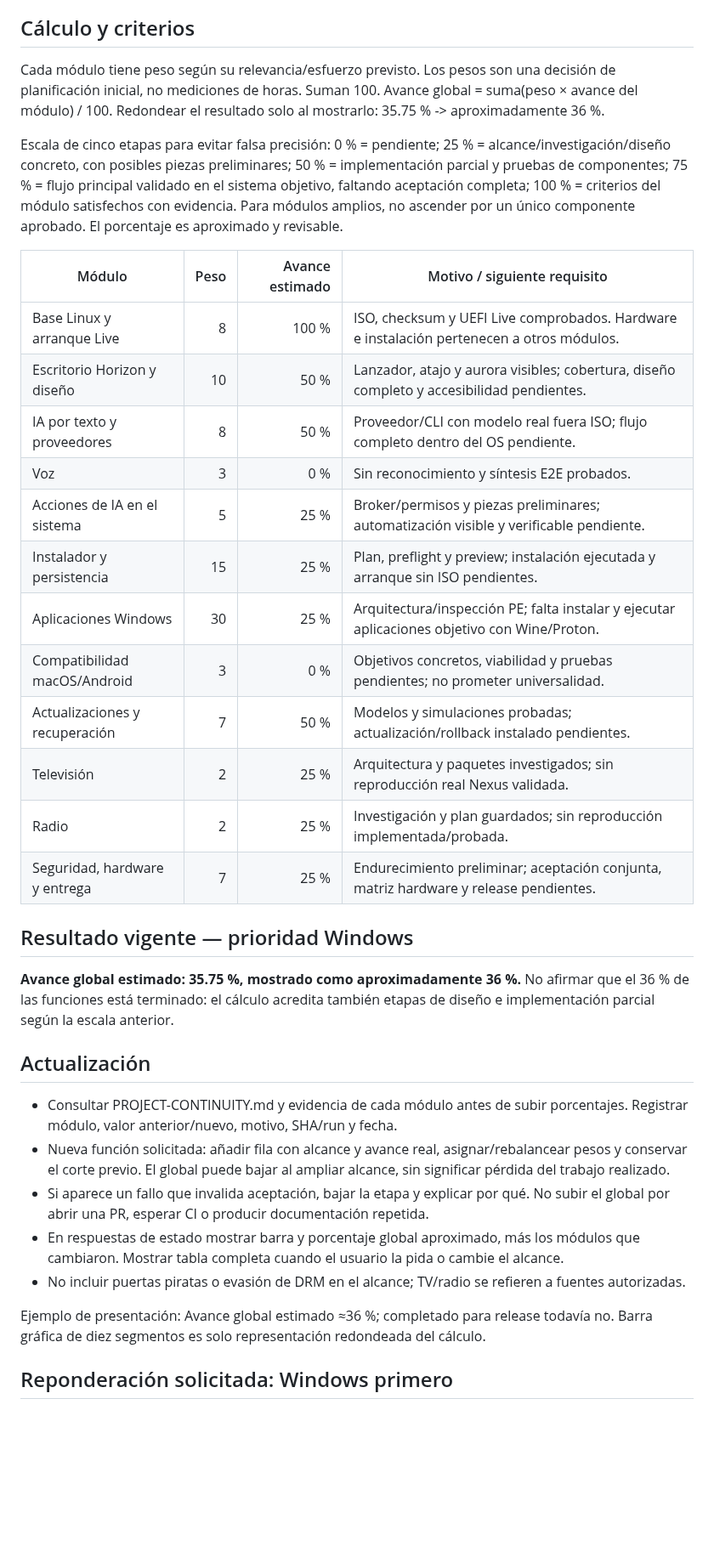
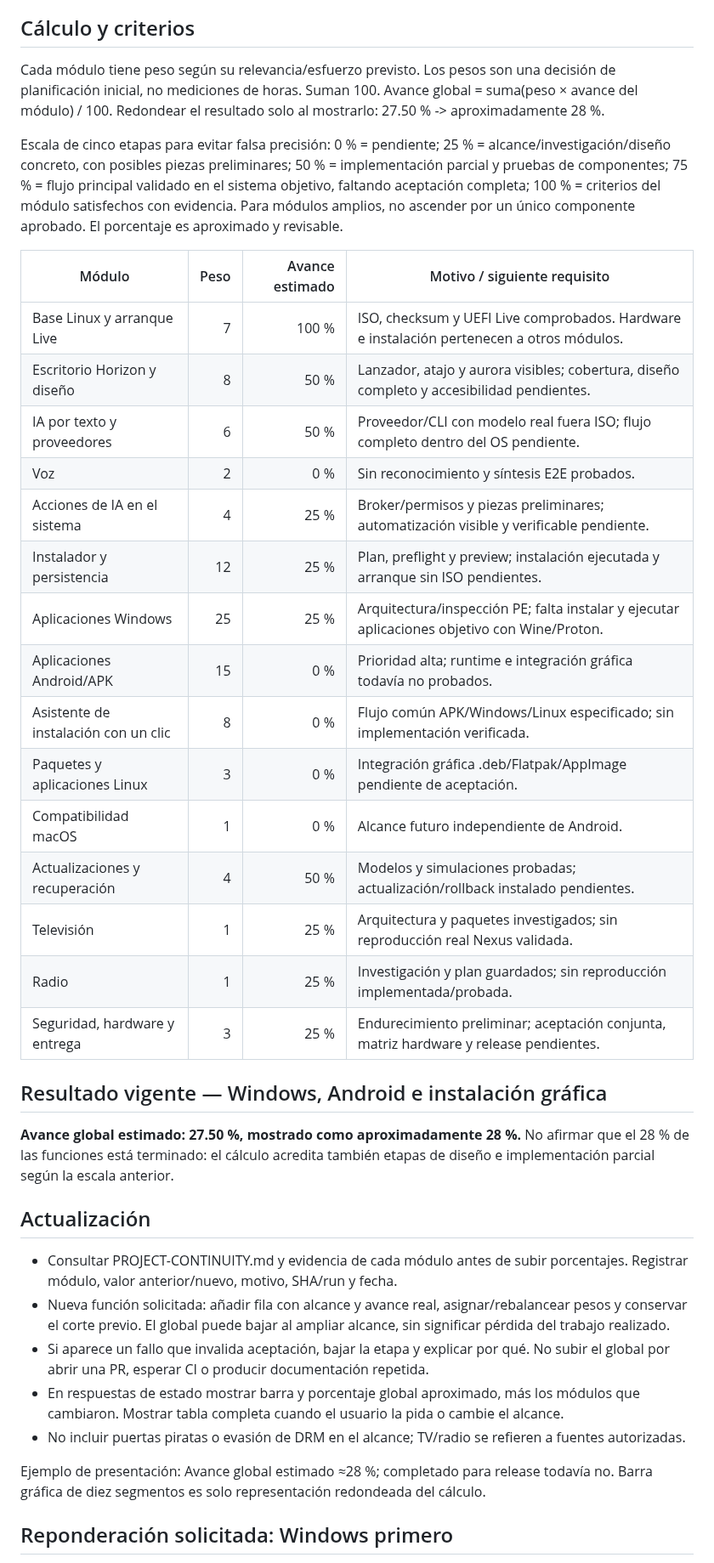
Before and after one commit to CmdOS-system/Nexus-os, a Markdown page: docs/PROJECT-PROGRESS.md, the part around one of its changes. Shown at 85% size. Rendered like a GitHub page; blank space fills up the shorter version.

Commit message:
docs: prioritize Android and one-click app installation with explicit scope

```diff
--- a/docs/PROJECT-PROGRESS.md
+++ b/docs/PROJECT-PROGRESS.md
@@ -4,28 +4,31 @@ Corte vigente: 2026-10-17. Método de seguimiento solicitado por el usuario. **E
 
 ## Cálculo y criterios
 
-Cada módulo tiene peso según su relevancia/esfuerzo previsto. Los pesos son una decisión de planificación inicial, no mediciones de horas. Suman 100. Avance global = suma(peso × avance del módulo) / 100. Redondear el resultado solo al mostrarlo: 35.75 % -> aproximadamente 36 %.
+Cada módulo tiene peso según su relevancia/esfuerzo previsto. Los pesos son una decisión de planificación inicial, no mediciones de horas. Suman 100. Avance global = suma(peso × avance del módulo) / 100. Redondear el resultado solo al mostrarlo: 27.50 % -> aproximadamente 28 %.
 
 Escala de cinco etapas para evitar falsa precisión: 0 % = pendiente; 25 % = alcance/investigación/diseño concreto, con posibles piezas preliminares; 50 % = implementación parcial y pruebas de componentes; 75 % = flujo principal validado en el sistema objetivo, faltando aceptación completa; 100 % = criterios del módulo satisfechos con evidencia. Para módulos amplios, no ascender por un único componente aprobado. El porcentaje es aproximado y revisable.
 
 | Módulo | Peso | Avance estimado | Motivo / siguiente requisito |
 | --- | ---: | ---: | --- |
-| Base Linux y arranque Live | 8 | 100 % | ISO, checksum y UEFI Live comprobados. Hardware e instalación pertenecen a otros módulos. |
-| Escritorio Horizon y diseño | 10 | 50 % | Lanzador, atajo y aurora visibles; cobertura, diseño completo y accesibilidad pendientes. |
-| IA por texto y proveedores | 8 | 50 % | Proveedor/CLI con modelo real fuera ISO; flujo completo dentro del OS pendiente. |
-| Voz | 3 | 0 % | Sin reconocimiento y síntesis E2E probados. |
-| Acciones de IA en el sistema | 5 | 25 % | Broker/permisos y piezas preliminares; automatización visible y verificable pendiente. |
-| Instalador y persistencia | 15 | 25 % | Plan, preflight y preview; instalación ejecutada y arranque sin ISO pendientes. |
-| Aplicaciones Windows | 30 | 25 % | Arquitectura/inspección PE; falta instalar y ejecutar aplicaciones objetivo con Wine/Proton. |
-| Compatibilidad macOS/Android | 3 | 0 % | Objetivos concretos, viabilidad y pruebas pendientes; no prometer universalidad. |
-| Actualizaciones y recuperación | 7 | 50 % | Modelos y simulaciones probadas; actualización/rollback instalado pendientes. |
-| Televisión | 2 | 25 % | Arquitectura y paquetes investigados; sin reproducción real Nexus validada. |
-| Radio | 2 | 25 % | Investigación y plan guardados; sin reproducción implementada/probada. |
-| Seguridad, hardware y entrega | 7 | 25 % | Endurecimiento preliminar; aceptación conjunta, matriz hardware y release pendientes. |
+| Base Linux y arranque Live | 7 | 100 % | ISO, checksum y UEFI Live comprobados. Hardware e instalación pertenecen a otros módulos. |
+| Escritorio Horizon y diseño | 8 | 50 % | Lanzador, atajo y aurora visibles; cobertura, diseño completo y accesibilidad pendientes. |
+| IA por texto y proveedores | 6 | 50 % | Proveedor/CLI con modelo real fuera ISO; flujo completo dentro del OS pendiente. |
+| Voz | 2 | 0 % | Sin reconocimiento y síntesis E2E probados. |
+| Acciones de IA en el sistema | 4 | 25 % | Broker/permisos y piezas preliminares; automatización visible y verificable pendiente. |
+| Instalador y persistencia | 12 | 25 % | Plan, preflight y preview; instalación ejecutada y arranque sin ISO pendientes. |
+| Aplicaciones Windows | 25 | 25 % | Arquitectura/inspección PE; falta instalar y ejecutar aplicaciones objetivo con Wine/Proton. |
+| Aplicaciones Android/APK | 15 | 0 % | Prioridad alta; runtime e integración gráfica todavía no probados. |
+| Asistente de instalación con un clic | 8 | 0 % | Flujo común APK/Windows/Linux especificado; sin implementación verificada. |
+| Paquetes y aplicaciones Linux | 3 | 0 % | Integración gráfica .deb/Flatpak/AppImage pendiente de aceptación. |
+| Compatibilidad macOS | 1 | 0 % | Alcance futuro independiente de Android. |
+| Actualizaciones y recuperación | 4 | 50 % | Modelos y simulaciones probadas; actualización/rollback instalado pendientes. |
+| Televisión | 1 | 25 % | Arquitectura y paquetes investigados; sin reproducción real Nexus validada. |
+| Radio | 1 | 25 % | Investigación y plan guardados; sin reproducción implementada/probada. |
+| Seguridad, hardware y entrega | 3 | 25 % | Endurecimiento preliminar; aceptación conjunta, matriz hardware y release pendientes. |
 
-## Resultado vigente — prioridad Windows
+## Resultado vigente — Windows, Android e instalación gráfica
 
-**Avance global estimado: 35.75 %, mostrado como aproximadamente 36 %.** No afirmar que el 36 % de las funciones está terminado: el cálculo acredita también etapas de diseño e implementación parcial según la escala anterior.
+**Avance global estimado: 27.50 %, mostrado como aproximadamente 28 %.** No afirmar que el 28 % de las funciones está terminado: el cálculo acredita también etapas de diseño e implementación parcial según la escala anterior.
 
 ## Actualización
 
@@ -35,7 +38,7 @@ Escala de cinco etapas para evitar falsa precisión: 0 % = pendiente; 25 % = alc
 - En respuestas de estado mostrar barra y porcentaje global aproximado, más los módulos que cambiaron. Mostrar tabla completa cuando el usuario la pida o cambie el alcance.
 - No incluir puertas piratas o evasión de DRM en el alcance; TV/radio se refieren a fuentes autorizadas.
 
-Ejemplo de presentación: Avance global estimado ≈36 %; completado para release todavía no. Barra gráfica de diez segmentos es solo representación redondeada del cálculo.
+Ejemplo de presentación: Avance global estimado ≈28 %; completado para release todavía no. Barra gráfica de diez segmentos es solo representación redondeada del cálculo.
 
 
 ## Reponderación solicitada: Windows primero
```
Also changed, not shown: other parts of docs/PROJECT-PROGRESS.md (+5 -0 lines).
